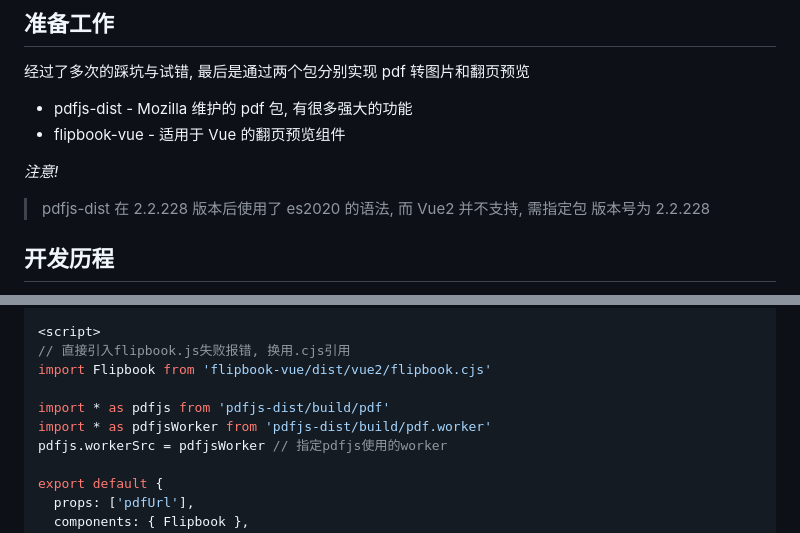
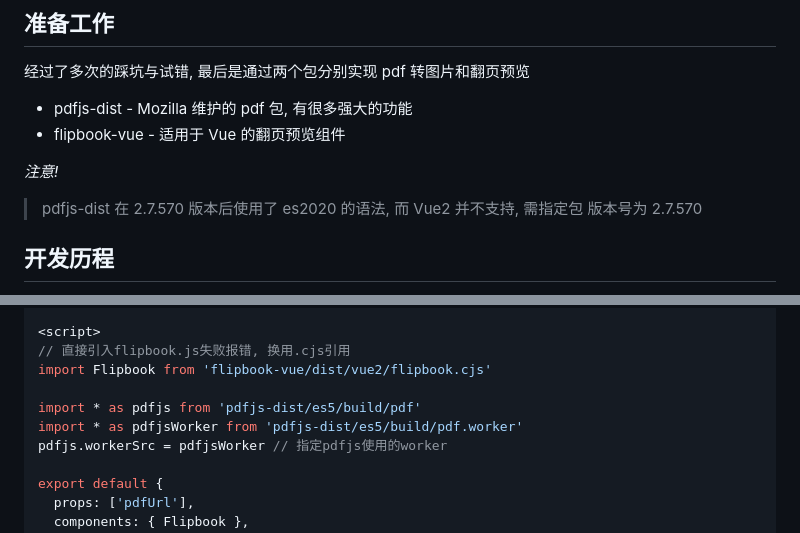
Before and after one commit to l0vsAkI/l0vsAkI.github.io, a Markdown page: pages/posts/vue2-flipbook.md, 2 parts joined by grey strips. Drawn GitHub-style.

Commit message:
fix: 修改了pdfjs的引入

```diff
--- a/pages/posts/vue2-flipbook.md
+++ b/pages/posts/vue2-flipbook.md
@@ -25,8 +25,8 @@ duration: 5min
 
 _注意!_
 
-> pdfjs-dist 在 2.2.228 版本后使用了 es2020 的语法, 而 Vue2 并不支持, 需指定包
-> 版本号为 2.2.228
+> pdfjs-dist 在 2.7.570 版本后使用了 es2020 的语法, 而 Vue2 并不支持, 需指定包
+> 版本号为 2.7.570
 
 ## 开发历程
 
@@ -87,8 +87,8 @@ export default {
 // 直接引入flipbook.js失败报错, 换用.cjs引用
 import Flipbook from 'flipbook-vue/dist/vue2/flipbook.cjs'
 
-import * as pdfjs from 'pdfjs-dist/build/pdf'
-import * as pdfjsWorker from 'pdfjs-dist/build/pdf.worker'
+import * as pdfjs from 'pdfjs-dist/es5/build/pdf'
+import * as pdfjsWorker from 'pdfjs-dist/es5/build/pdf.worker'
 pdfjs.workerSrc = pdfjsWorker // 指定pdfjs使用的worker
 
 export default {
```
